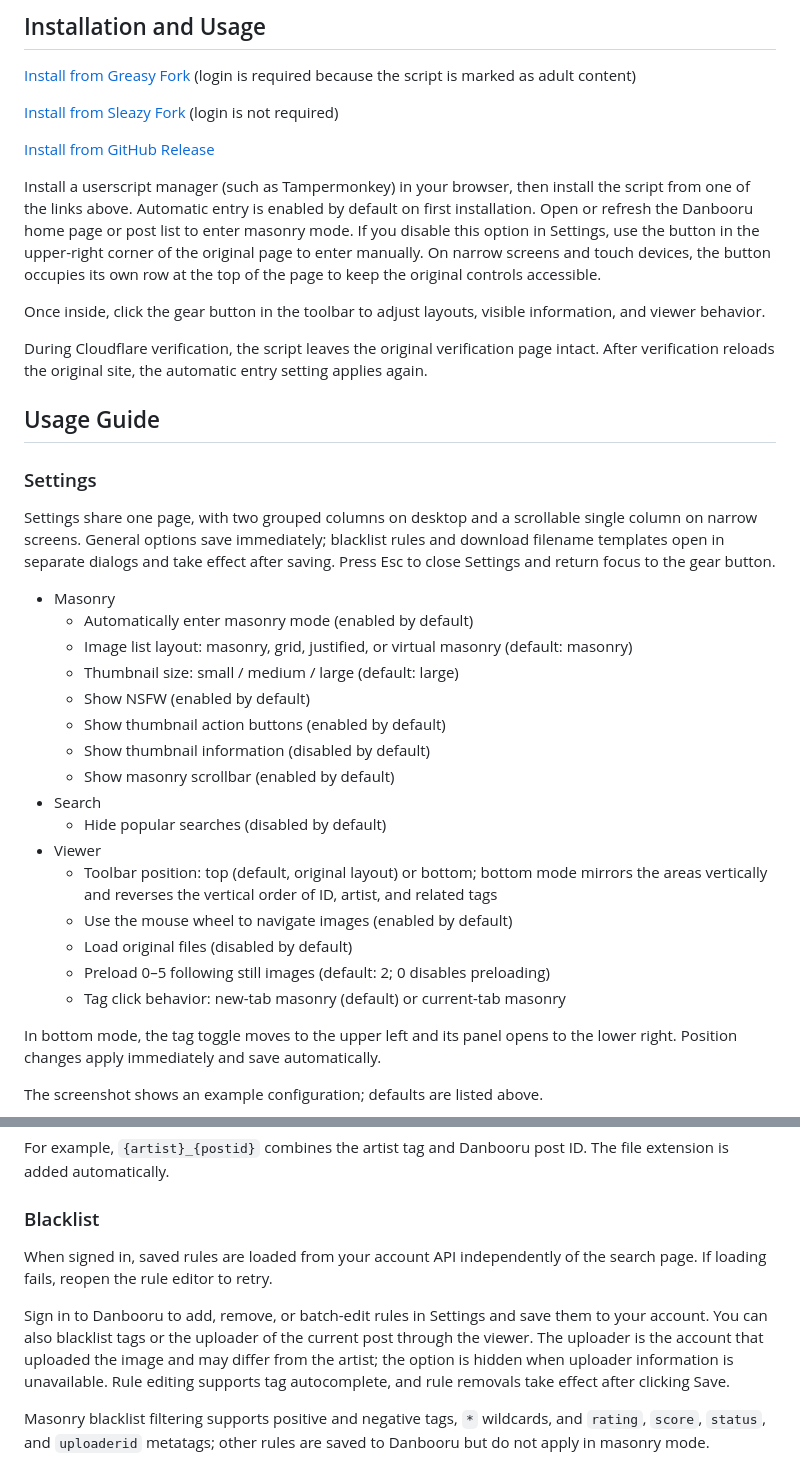
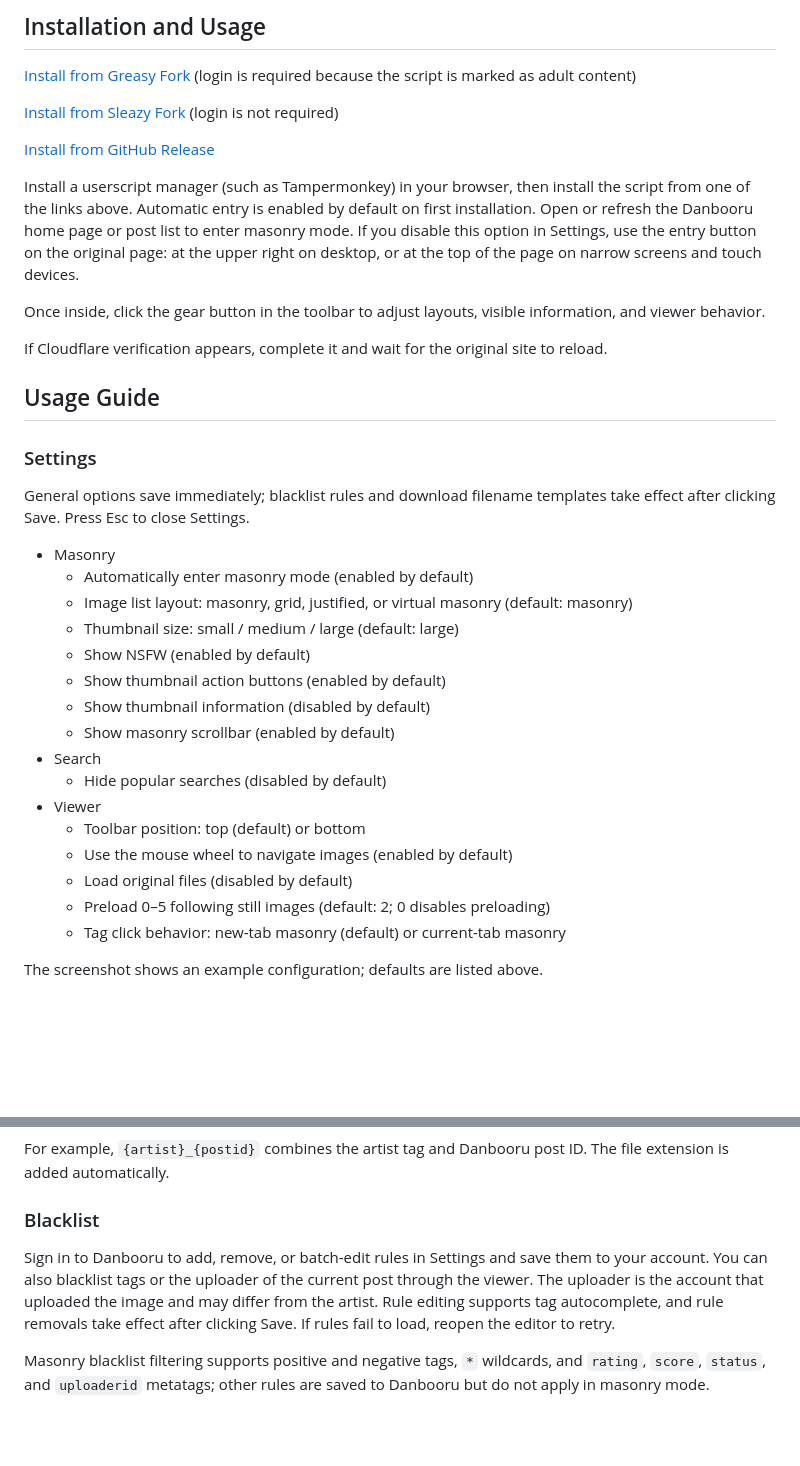
Before and after one commit to kano0222/danbooru-masonry, a Markdown page: README.en.md, 2 parts joined by grey strips. Rendered like a GitHub page; blank space fills up the shorter version.

```diff
--- a/README.en.md
+++ b/README.en.md
@@ -49,17 +49,17 @@ Artist, character, and copyright tags are shown by default, with more tags avail
 
 [Install from GitHub Release](https://github.com/kano0222/danbooru-masonry/releases/latest/download/danbooru-masonry.user.js)
 
-Install a userscript manager (such as Tampermonkey) in your browser, then install the script from one of the links above. Automatic entry is enabled by default on first installation. Open or refresh the Danbooru home page or post list to enter masonry mode. If you disable this option in Settings, use the button in the upper-right corner of the original page to enter manually. On narrow screens and touch devices, the button occupies its own row at the top of the page to keep the original controls accessible.
+Install a userscript manager (such as Tampermonkey) in your browser, then install the script from one of the links above. Automatic entry is enabled by default on first installation. Open or refresh the Danbooru home page or post list to enter masonry mode. If you disable this option in Settings, use the entry button on the original page: at the upper right on desktop, or at the top of the page on narrow screens and touch devices.
 
 Once inside, click the gear button in the toolbar to adjust layouts, visible information, and viewer behavior.
 
-During Cloudflare verification, the script leaves the original verification page intact. After verification reloads the original site, the automatic entry setting applies again.
+If Cloudflare verification appears, complete it and wait for the original site to reload.
 
 ## Usage Guide
 
 ### Settings
 
-Settings share one page, with two grouped columns on desktop and a scrollable single column on narrow screens. General options save immediately; blacklist rules and download filename templates open in separate dialogs and take effect after saving. Press Esc to close Settings and return focus to the gear button.
+General options save immediately; blacklist rules and download filename templates take effect after clicking Save. Press Esc to close Settings.
 
 - Masonry
   - Automatically enter masonry mode (enabled by default)
@@ -72,13 +72,11 @@ Settings share one page, with two grouped columns on desktop and a scrollable si
 - Search
   - Hide popular searches (disabled by default)
 - Viewer
-  - Toolbar position: top (default, original layout) or bottom; bottom mode mirrors the areas vertically and reverses the vertical order of ID, artist, and related tags
+  - Toolbar position: top (default) or bottom
   - Use the mouse wheel to navigate images (enabled by default)
   - Load original files (disabled by default)
   - Preload 0–5 following still images (default: 2; 0 disables preloading)
   - Tag click behavior: new-tab masonry (default) or current-tab masonry
-
-In bottom mode, the tag toggle moves to the upper left and its panel opens to the lower right. Position changes apply immediately and save automatically.
 
 The screenshot shows an example configuration; defaults are listed above.
 
@@ -101,9 +99,7 @@ For example, `{artist}_{postid}` combines the artist tag and Danbooru post ID. T
 
 ### Blacklist
 
-When signed in, saved rules are loaded from your account API independently of the search page. If loading fails, reopen the rule editor to retry.
-
-Sign in to Danbooru to add, remove, or batch-edit rules in Settings and save them to your account. You can also blacklist tags or the uploader of the current post through the viewer. The uploader is the account that uploaded the image and may differ from the artist; the option is hidden when uploader information is unavailable. Rule editing supports tag autocomplete, and rule removals take effect after clicking Save.
+Sign in to Danbooru to add, remove, or batch-edit rules in Settings and save them to your account. You can also blacklist tags or the uploader of the current post through the viewer. The uploader is the account that uploaded the image and may differ from the artist. Rule editing supports tag autocomplete, and rule removals take effect after clicking Save. If rules fail to load, reopen the editor to retry.
 
 Masonry blacklist filtering supports positive and negative tags, `*` wildcards, and `rating`, `score`, `status`, and `uploaderid` metatags; other rules are saved to Danbooru but do not apply in masonry mode.
 
```
Also changed, not shown: other parts of README.en.md (+2 -1 lines), README.md (+6 -10 lines), docs/development.md (+1 -2 lines).
